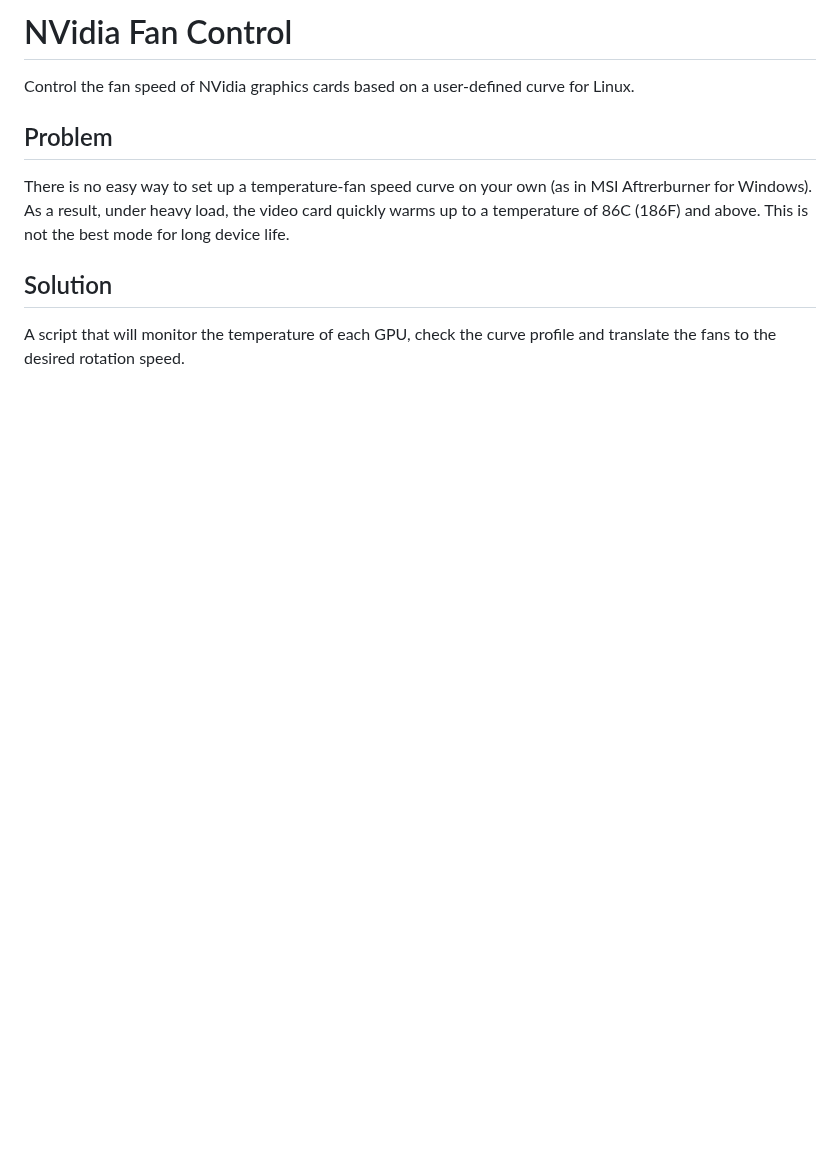
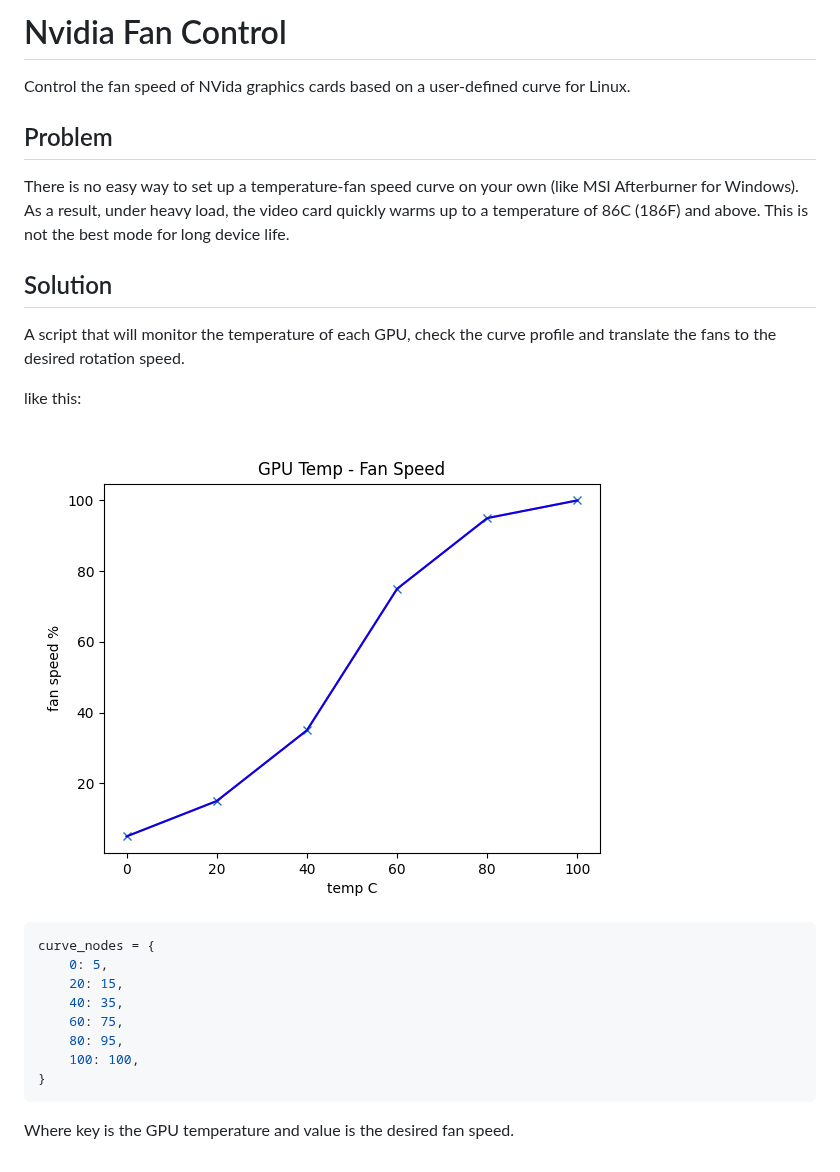
Before and after one commit to mechnotech/nvidia_fan_control, a Markdown page: README.md, the part around the change. Rendered like a GitHub page; pictures changed too: misc/myplot.png (added); blank space fills up the shorter version.

Commit message:
+ description

````diff
--- a/README.md
+++ b/README.md
@@ -1,10 +1,10 @@
-# NVidia Fan Control
+# Nvidia Fan Control
 
-Сontrol the fan speed of NVidia graphics cards based on a user-defined curve for Linux.
+Control the fan speed of NVida graphics cards based on a user-defined curve for Linux.
 
 ## Problem
 
-There is no easy way to set up a temperature-fan speed curve on your own (as in MSI Aftrerburner for Windows).
+There is no easy way to set up a temperature-fan speed curve on your own (like MSI Afterburner for Windows).
 As a result, under heavy load, the video card quickly warms up to a temperature of 86C (186F) and above.
 This is not the best mode for long device life.
 
@@ -12,3 +12,21 @@ This is not the best mode for long device life.
 
 A script that will monitor the temperature of each GPU, check the curve profile and translate the fans
 to the desired rotation speed.
+
+like this:
+
+
+![myplot.png](misc%2Fmyplot.png)
+
+```python
+curve_nodes = {
+    0: 5,
+    20: 15,
+    40: 35,
+    60: 75,
+    80: 95,
+    100: 100,
+}
+```
+
+Where key is the GPU temperature and value is the desired fan speed.
````
